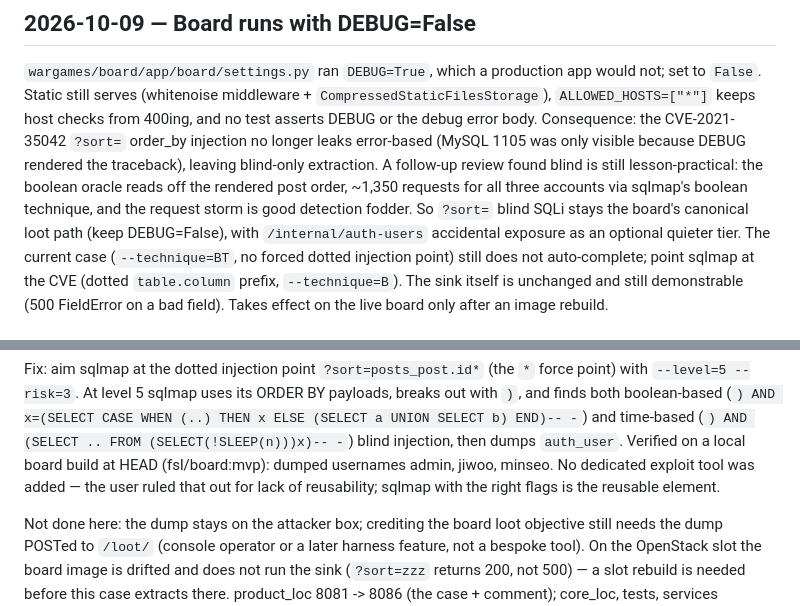
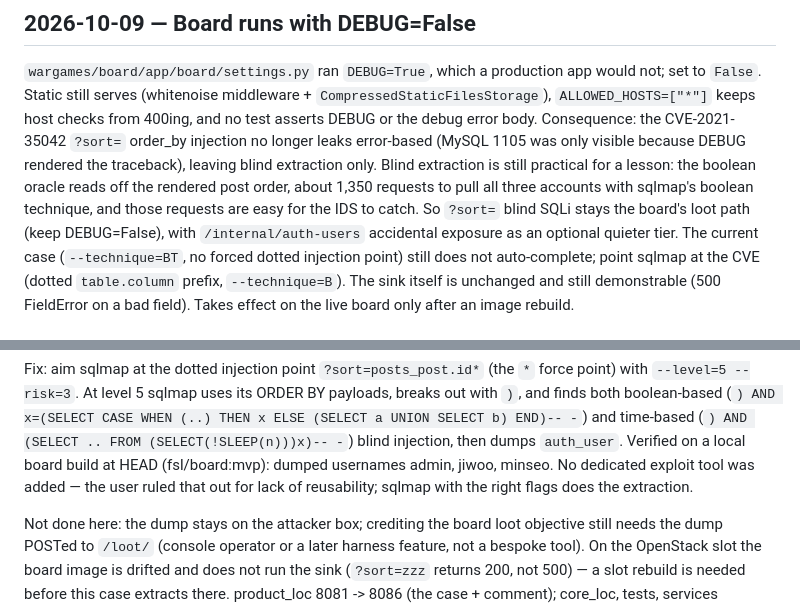
Before and after one commit to Nekonic/fsl-project-mvp, a Markdown page: docs/DECISIONS.md, 2 parts joined by grey strips. Drawn GitHub-style.

Commit message:
docs: plainer wording in the 2026-10-09 STATE/DECISIONS notes
Drop AI-style phrasing from this session's own additions: "request storm is
good detection fodder" -> plain ("those requests are easy for the IDS to
catch"), "lesson-practical"/"canonical loot path"/"the reusable element"/"a mere
probe" reworded to direct statements. No facts changed; earlier append-only
entries left as they are.

```diff
--- a/docs/DECISIONS.md
+++ b/docs/DECISIONS.md
@@ -465,11 +465,11 @@ would not; set to `False`. Static still serves (whitenoise middleware +
 `CompressedStaticFilesStorage`), `ALLOWED_HOSTS=["*"]` keeps host checks from
 400ing, and no test asserts DEBUG or the debug error body. Consequence: the
 CVE-2021-35042 `?sort=` order_by injection no longer leaks error-based (MySQL
-1105 was only visible because DEBUG rendered the traceback), leaving blind-only
-extraction. A follow-up review found blind is still lesson-practical: the
-boolean oracle reads off the rendered post order, ~1,350 requests for all three
-accounts via sqlmap's boolean technique, and the request storm is good detection
-fodder. So `?sort=` blind SQLi stays the board's canonical loot path (keep
+1105 was only visible because DEBUG rendered the traceback), leaving blind
+extraction only. Blind extraction is still practical for a lesson: the boolean
+oracle reads off the rendered post order, about 1,350 requests to pull all three
+accounts with sqlmap's boolean technique, and those requests are easy for the
+IDS to catch. So `?sort=` blind SQLi stays the board's loot path (keep
 DEBUG=False), with `/internal/auth-users` accidental exposure as an optional
 quieter tier. The current case (`--technique=BT`, no forced dotted injection
 point) still does not auto-complete; point sqlmap at the CVE (dotted
@@ -494,8 +494,8 @@ CASE WHEN (..) THEN x ELSE (SELECT a UNION SELECT b) END)-- -`) and time-based
 (`) AND (SELECT .. FROM (SELECT(!SLEEP(n)))x)-- -`) blind injection, then dumps
 `auth_user`. Verified on a local board build at HEAD (fsl/board:mvp): dumped
 usernames admin, jiwoo, minseo. No dedicated exploit tool was added — the user
-ruled that out for lack of reusability; sqlmap with the right flags is the
-reusable element.
+ruled that out for lack of reusability; sqlmap with the right flags does the
+extraction.
 
 Not done here: the dump stays on the attacker box; crediting the board loot
 objective still needs the dump POSTed to `/loot/` (console operator or a later
```
Also changed, not shown: docs/STATE.md (+1 -1 lines).
